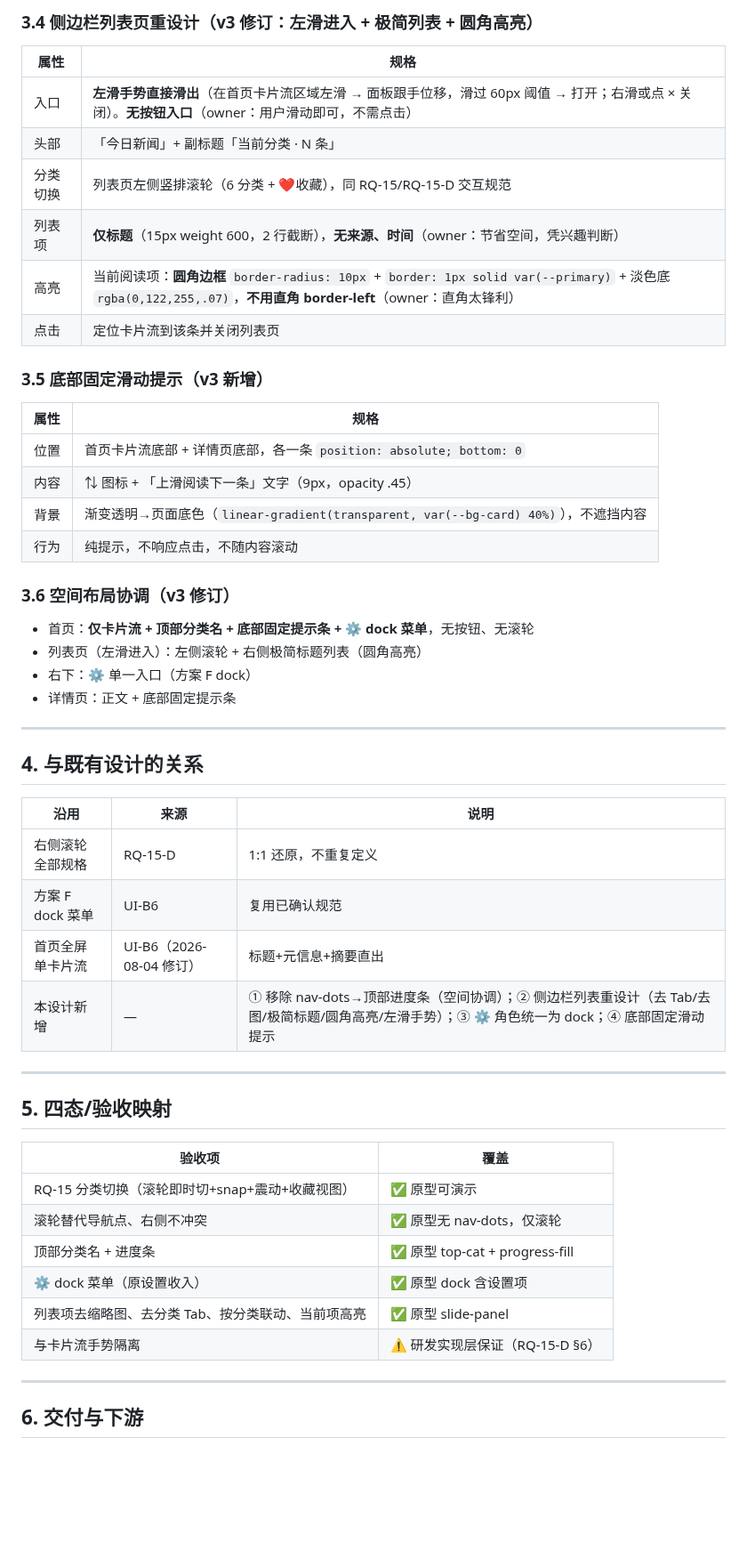
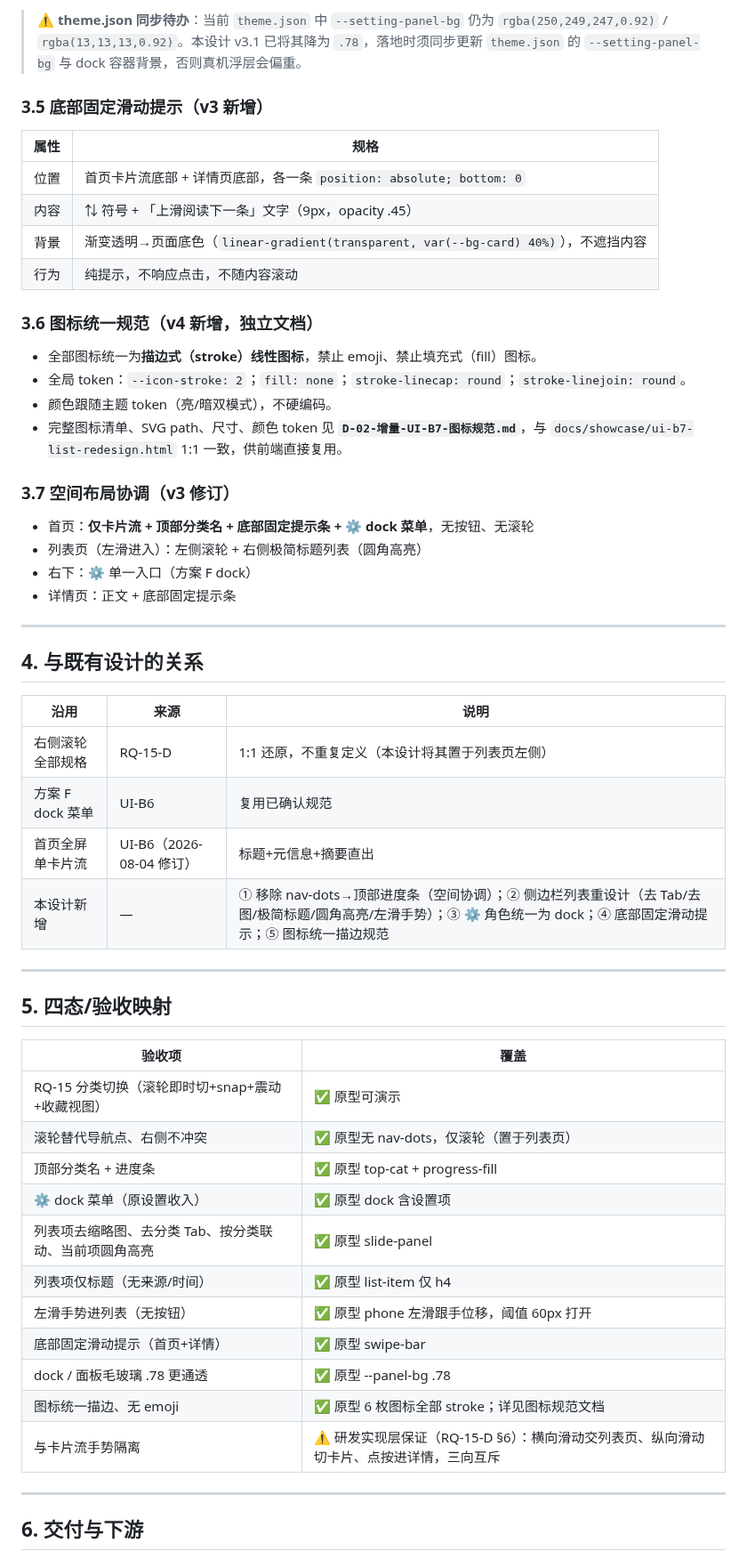
Before and after one commit to tengfeizhao1219/One-News, a Markdown page: docs/02-产品设计/D-02-增量-UI-B7-列表页重新设计.md, the part around one of its changes. Shown at 89% size. Rendered like a GitHub page; blank space fills up the shorter version.

```diff
--- a/docs/02-产品设计/D-02-增量-UI-B7-列表页重新设计.md
+++ b/docs/02-产品设计/D-02-增量-UI-B7-列表页重新设计.md
@@ -67,25 +96,23 @@
 
-### 3.4 侧边栏列表页重设计（v3 修订：左滑进入 + 极简列表 + 圆角高亮）
-
-| 属性 | 规格 |
-|------|------|
-| 入口 | **左滑手势直接滑出**（在首页卡片流区域左滑 → 面板跟手位移，滑过 60px 阈值 → 打开；右滑或点 × 关闭）。**无按钮入口**（owner：用户滑动即可，不需点击） |
-| 头部 | 「今日新闻」+ 副标题「当前分类 · N 条」 |
-| 分类切换 | 列表页左侧竖排滚轮（6 分类 + ❤️收藏），同 RQ-15/RQ-15-D 交互规范 |
-| 列表项 | **仅标题**（15px weight 600，2 行截断），**无来源、时间**（owner：节省空间，凭兴趣判断） |
-| 高亮 | 当前阅读项：**圆角边框** `border-radius: 10px` + `border: 1px solid var(--primary)` + 淡色底 `rgba(0,122,255,.07)`，**不用直角 border-left**（owner：直角太锋利） |
-| 点击 | 定位卡片流到该条并关闭列表页 |
+> ⚠️ **theme.json 同步待办**：当前 `theme.json` 中 `--setting-panel-bg` 仍为 `rgba(250,249,247,0.92)` / `rgba(13,13,13,0.92)`。本设计 v3.1 已将其降为 `.78`，落地时须同步更新 `theme.json` 的 `--setting-panel-bg` 与 dock 容器背景，否则真机浮层会偏重。
 
 ### 3.5 底部固定滑动提示（v3 新增）
 
 | 属性 | 规格 |
 |------|------|
 | 位置 | 首页卡片流底部 + 详情页底部，各一条 `position: absolute; bottom: 0` |
-| 内容 | ⇅ 图标 + 「上滑阅读下一条」文字（9px，opacity .45） |
+| 内容 | ⇅ 符号 + 「上滑阅读下一条」文字（9px，opacity .45） |
 | 背景 | 渐变透明→页面底色（`linear-gradient(transparent, var(--bg-card) 40%)`），不遮挡内容 |
-| 行为 | 纯提示，不响应点击，不随内容滚动
+| 行为 | 纯提示，不响应点击，不随内容滚动 |
 
-### 3.6 空间布局协调（v3 修订）
+### 3.6 图标统一规范（v4 新增，独立文档）
+
+- 全部图标统一为**描边式（stroke）线性图标**，禁止 emoji、禁止填充式（fill）图标。
+- 全局 token：`--icon-stroke: 2`；`fill: none`；`stroke-linecap: round`；`stroke-linejoin: round`。
+- 颜色跟随主题 token（亮/暗双模式），不硬编码。
+- 完整图标清单、SVG path、尺寸、颜色 token 见 **`D-02-增量-UI-B7-图标规范.md`**，与 `docs/showcase/ui-b7-list-redesign.html` 1:1 一致，供前端直接复用。
+
+### 3.7 空间布局协调（v3 修订）
 
 - 首页：**仅卡片流 + 顶部分类名 + 底部固定提示条 + ⚙ dock 菜单**，无按钮、无滚轮
 - 列表页（左滑进入）：左侧滚轮 + 右侧极简标题列表（圆角高亮）
@@ -98,10 +125,10 @@
 
 | 沿用 | 来源 | 说明 |
 |------|------|------|
-| 右侧滚轮全部规格 | RQ-15-D | 1:1 还原，不重复定义 |
+| 右侧滚轮全部规格 | RQ-15-D | 1:1 还原，不重复定义（本设计将其置于列表页左侧） |
 | 方案 F dock 菜单 | UI-B6 | 复用已确认规范 |
 | 首页全屏单卡片流 | UI-B6（2026-08-04 修订） | 标题+元信息+摘要直出 |
-| 本设计新增 | — | ① 移除 nav-dots→顶部进度条（空间协调）；② 侧边栏列表重设计（去 Tab/去图/极简标题/圆角高亮/左滑手势）；③ ⚙ 角色统一为 dock；④ 底部固定滑动提示 |
+| 本设计新增 | — | ① 移除 nav-dots→顶部进度条（空间协调）；② 侧边栏列表重设计（去 Tab/去图/极简标题/圆角高亮/左滑手势）；③ ⚙ 角色统一为 dock；④ 底部固定滑动提示；⑤ 图标统一描边规范 |
 
 ---
 
@@ -110,11 +137,16 @@
 | 验收项 | 覆盖 |
 |--------|------|
 | RQ-15 分类切换（滚轮即时切+snap+震动+收藏视图） | ✅ 原型可演示 |
-| 滚轮替代导航点、右侧不冲突 | ✅ 原型无 nav-dots，仅滚轮 |
+| 滚轮替代导航点、右侧不冲突 | ✅ 原型无 nav-dots，仅滚轮（置于列表页） |
 | 顶部分类名 + 进度条 | ✅ 原型 top-cat + progress-fill |
 | ⚙ dock 菜单（原设置收入） | ✅ 原型 dock 含设置项 |
-| 列表项去缩略图、去分类 Tab、按分类联动、当前项高亮 | ✅ 原型 slide-panel |
-| 与卡片流手势隔离 | ⚠️ 研发实现层保证（RQ-15-D §6） |
+| 列表项去缩略图、去分类 Tab、按分类联动、当前项圆角高亮 | ✅ 原型 slide-panel |
+| 列表项仅标题（无来源/时间） | ✅ 原型 list-item 仅 h4 |
+| 左滑手势进列表（无按钮） | ✅ 原型 phone 左滑跟手位移，阈值 60px 打开 |
+| 底部固定滑动提示（首页+详情） | ✅ 原型 swipe-bar |
+| dock / 面板毛玻璃 .78 更通透 | ✅ 原型 --panel-bg .78 |
+| 图标统一描边、无 emoji | ✅ 原型 6 枚图标全部 stroke；详见图标规范文档 |
+| 与卡片流手势隔离 | ⚠️ 研发实现层保证（RQ-15-D §6）：横向滑动交列表页、纵向滑动切卡片、点按进详情，三向互斥 |
 
 ---
 
```
Also changed, not shown: other parts of docs/02-产品设计/D-02-增量-UI-B7-列表页重新设计.md (+54 -21 lines).
